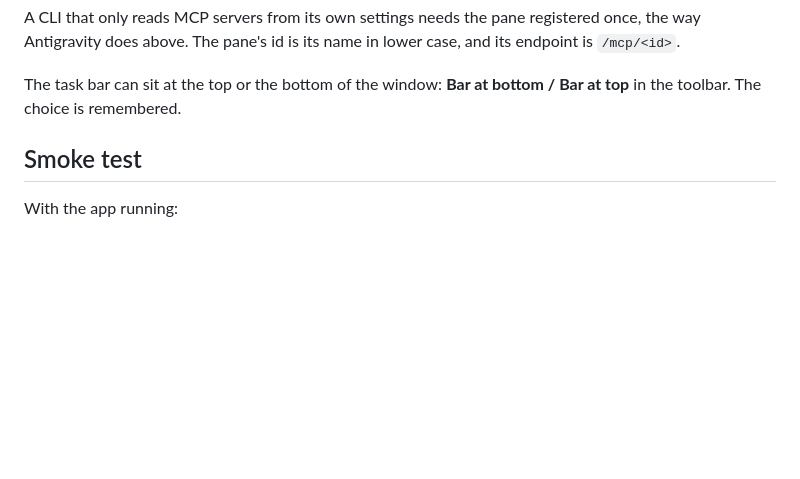
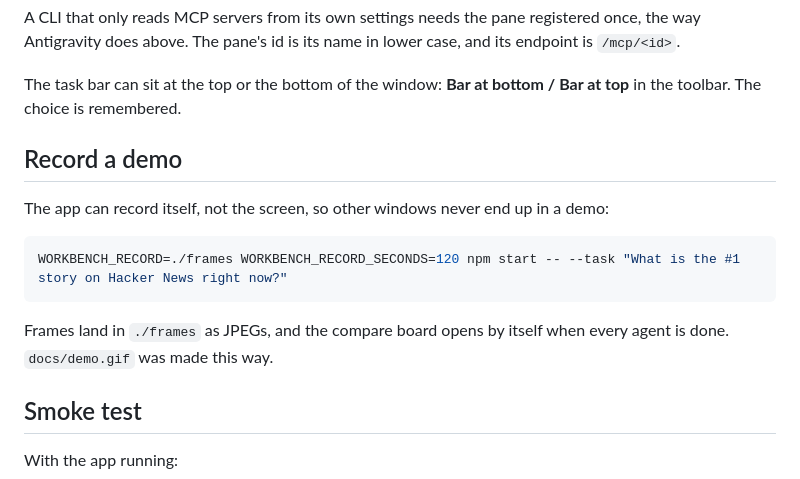
Before and after one commit to stanlee7/agent-workbench, a Markdown page: README.md, the part around one of its changes. Drawn GitHub-style; blank space fills up the shorter version.

````diff
--- a/README.md
+++ b/README.md
@@ -83,6 +89,16 @@ Examples:
 A CLI that only reads MCP servers from its own settings needs the pane registered once, the way Antigravity does above. The pane's id is its name in lower case, and its endpoint is `/mcp/<id>`.
 
 The task bar can sit at the top or the bottom of the window: **Bar at bottom / Bar at top** in the toolbar. The choice is remembered.
+
+## Record a demo
+
+The app can record itself, not the screen, so other windows never end up in a demo:
+
+```bash
+WORKBENCH_RECORD=./frames WORKBENCH_RECORD_SECONDS=120 npm start -- --task "What is the #1 story on Hacker News right now?"
+```
+
+Frames land in `./frames` as JPEGs, and the compare board opens by itself when every agent is done. `docs/demo.gif` was made this way.
 
 ## Smoke test
 
````
Also changed, not shown: other parts of README.md (+6 -0 lines), docs/agents.png (added), docs/compare.png (added), docs/demo.gif (added), docs/screenshot-approval.png (deleted), docs/screenshot-three-agents.png (deleted), 3 other files.
